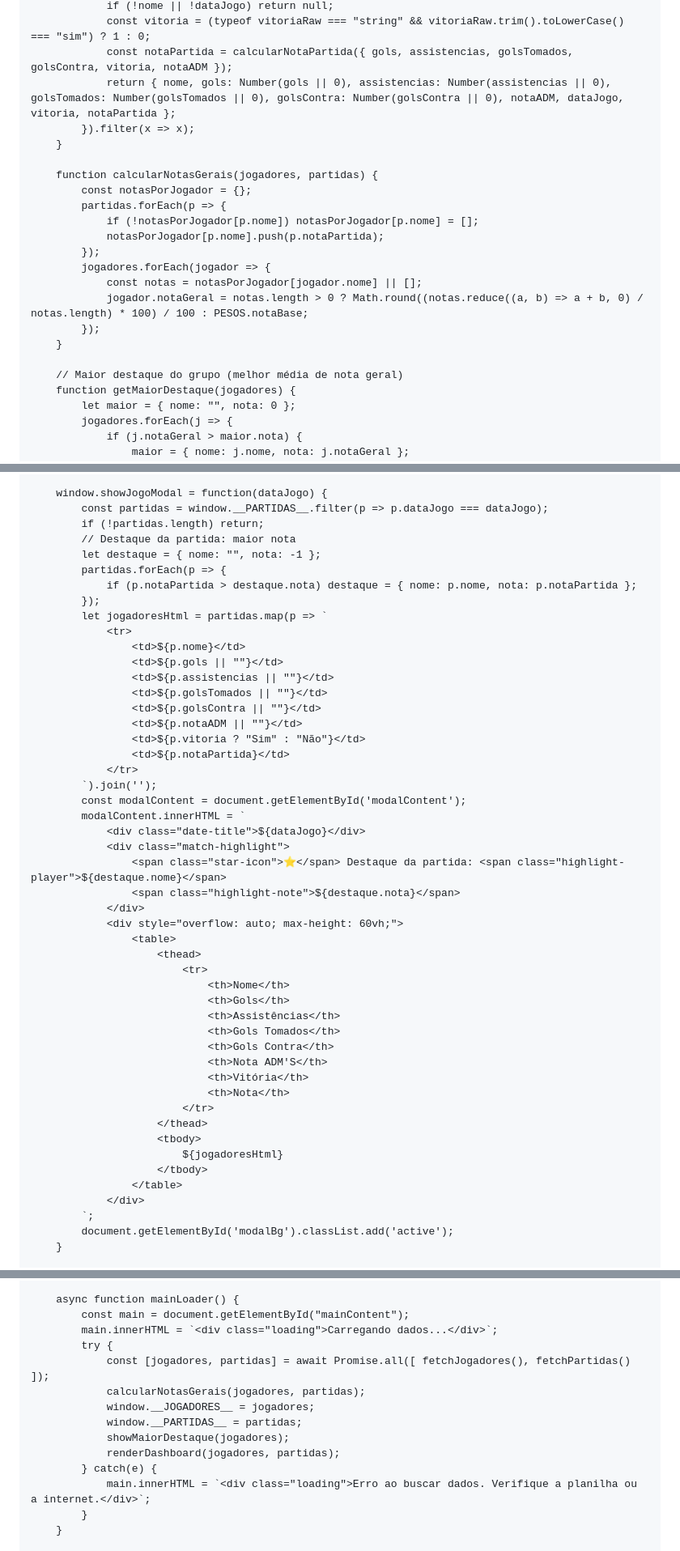
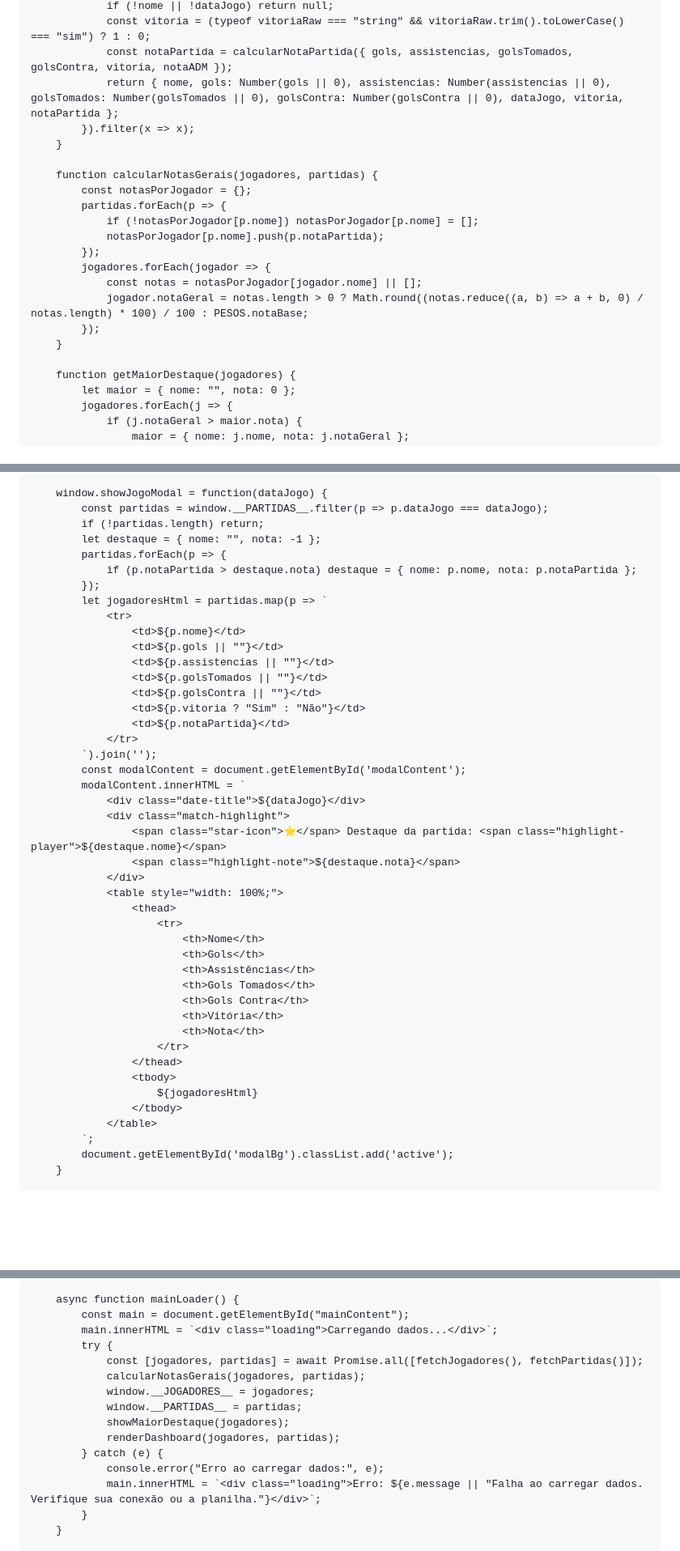
Before and after one commit to ittokki/Futebol, a Markdown page: README.md, 3 parts joined by grey strips. Shown at 81% size. Rendered like a GitHub page; blank space fills up the shorter version.

```diff
--- a/README.md
+++ b/README.md
@@ -543,7 +548,7 @@
                 if (!nome || !dataJogo) return null;
                 const vitoria = (typeof vitoriaRaw === "string" && vitoriaRaw.trim().toLowerCase() === "sim") ? 1 : 0;
                 const notaPartida = calcularNotaPartida({ gols, assistencias, golsTomados, golsContra, vitoria, notaADM });
-                return { nome, gols: Number(gols || 0), assistencias: Number(assistencias || 0), golsTomados: Number(golsTomados || 0), golsContra: Number(golsContra || 0), notaADM, dataJogo, vitoria, notaPartida };
+                return { nome, gols: Number(gols || 0), assistencias: Number(assistencias || 0), golsTomados: Number(golsTomados || 0), golsContra: Number(golsContra || 0), dataJogo, vitoria, notaPartida };
             }).filter(x => x);
         }
 
@@ -559,7 +564,6 @@
             });
         }
 
-        // Maior destaque do grupo (melhor média de nota geral)
         function getMaiorDestaque(jogadores) {
             let maior = { nome: "", nota: 0 };
             jogadores.forEach(j => {
@@ -705,7 +709,6 @@
         window.showJogoModal = function(dataJogo) {
             const partidas = window.__PARTIDAS__.filter(p => p.dataJogo === dataJogo);
             if (!partidas.length) return;
-            // Destaque da partida: maior nota
             let destaque = { nome: "", nota: -1 };
             partidas.forEach(p => {
                 if (p.notaPartida > destaque.nota) destaque = { nome: p.nome, nota: p.notaPartida };
@@ -717,7 +720,6 @@
                     <td>${p.assistencias || ""}</td>
                     <td>${p.golsTomados || ""}</td>
                     <td>${p.golsContra || ""}</td>
-                    <td>${p.notaADM || ""}</td>
                     <td>${p.vitoria ? "Sim" : "Não"}</td>
                     <td>${p.notaPartida}</td>
                 </tr>
@@ -729,25 +731,22 @@
                     <span class="star-icon">⭐</span> Destaque da partida: <span class="highlight-player">${destaque.nome}</span>
                     <span class="highlight-note">${destaque.nota}</span>
                 </div>
-                <div style="overflow: auto; max-height: 60vh;">
-                    <table>
-                        <thead>
-                            <tr>
-                                <th>Nome</th>
-                                <th>Gols</th>
-                                <th>Assistências</th>
-                                <th>Gols Tomados</th>
-                                <th>Gols Contra</th>
-                                <th>Nota ADM'S</th>
-                                <th>Vitória</th>
-                                <th>Nota</th>
-                            </tr>
-                        </thead>
-                        <tbody>
-                            ${jogadoresHtml}
-                        </tbody>
-                    </table>
-                </div>
+                <table style="width: 100%;">
+                    <thead>
+                        <tr>
+                            <th>Nome</th>
+                            <th>Gols</th>
+                            <th>Assistências</th>
+                            <th>Gols Tomados</th>
+                            <th>Gols Contra</th>
+                            <th>Vitória</th>
+                            <th>Nota</th>
+                        </tr>
+                    </thead>
+                    <tbody>
+                        ${jogadoresHtml}
+                    </tbody>
+                </table>
             `;
             document.getElementById('modalBg').classList.add('active');
         }
@@ -994,14 +991,15 @@
             const main = document.getElementById("mainContent");
             main.innerHTML = `<div class="loading">Carregando dados...</div>`;
             try {
-                const [jogadores, partidas] = await Promise.all([ fetchJogadores(), fetchPartidas() ]);
+                const [jogadores, partidas] = await Promise.all([fetchJogadores(), fetchPartidas()]);
                 calcularNotasGerais(jogadores, partidas);
                 window.__JOGADORES__ = jogadores;
                 window.__PARTIDAS__ = partidas;
                 showMaiorDestaque(jogadores);
                 renderDashboard(jogadores, partidas);
-            } catch(e) {
-                main.innerHTML = `<div class="loading">Erro ao buscar dados. Verifique a planilha ou a internet.</div>`;
+            } catch (e) {
+                console.error("Erro ao carregar dados:", e);
+                main.innerHTML = `<div class="loading">Erro: ${e.message || "Falha ao carregar dados. Verifique sua conexão ou a planilha."}</div>`;
             }
         }
 
```
Also changed, not shown: other parts of README.md (+12 -9 lines).
